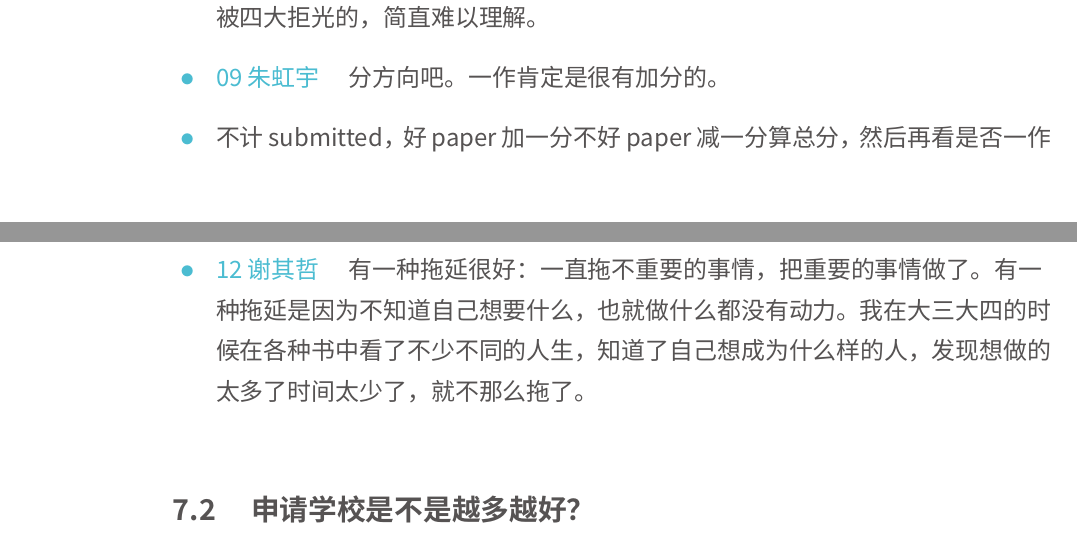
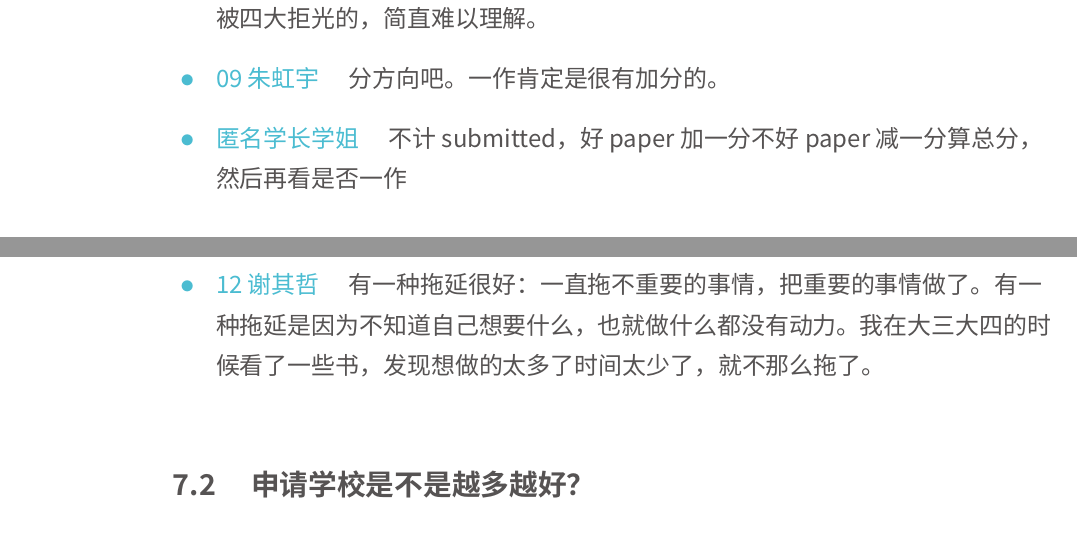
Before and after one commit to RunzheYang/ACMclass_handouts, a LaTeX document (ACMclass_handout.tex): two parts of pages 9 and 17 of 27, joined at a grey line, cut so that both start at the same text. Compiled offline with XeLaTeX; a missing font is replaced by an installed copy or a similar font.

Commit message:
anonymous

```diff
--- a/ACMclass_handout.tex
+++ b/ACMclass_handout.tex
@@ -124,7 +124,7 @@ GPA到底有多重要？GPA高不成低不就还要不要谈GPA的事？
 \item  {\name 02 杨林骥}  \quad 理论不分顺序 会议好坏差很多 老美只看soda focs stoc
 \item  {\name 11 杨宽}  \quad 我感觉非accepted的paper都是废纸，今年有本科生发了STOC还被四大拒光的，简直难以理解。
 \item  {\name 09 朱虹宇}  \quad 分方向吧。一作肯定是很有加分的。
-\item 不计submitted，好paper加一分不好paper减一分算总分，然后再看是否一作
+\item {\name 匿名学长学姐}  \quad 不计submitted，好paper加一分不好paper减一分算总分，然后再看是否一作
 \end{itemize}
 
 %%%%%%%%%%%%%%%%%%%%%%%%%%%%%%%%%%
@@ -287,7 +287,7 @@ GPA到底有多重要？GPA高不成低不就还要不要谈GPA的事？
 \item  {\name 09 朱虹宇}  \quad 列计划，这周要做什么下周要做什么，然后就是做任务的概念了。
 \item  {\name 07 刘斌}  \quad 抱团组团，互相勉励，可以减少拖延。
     个人反对刻意做日程安排，如果心里有数自己要做什么，就自然按部就班做。心里没想着要做什么，心里懈怠了，再怎么安排时间表也不会按计划完成。态度最重要。
-\item  {\name 12 谢其哲}  \quad 有一种拖延很好：一直拖不重要的事情，把重要的事情做了。有一种拖延是因为不知道自己想要什么，也就做什么都没有动力。我在大三大四的时候在各种书中看了不少不同的人生，知道了自己想成为什么样的人，发现想做的太多了时间太少了，就不那么拖了。
+\item  {\name 12 谢其哲}  \quad 有一种拖延很好：一直拖不重要的事情，把重要的事情做了。有一种拖延是因为不知道自己想要什么，也就做什么都没有动力。我在大三大四的时候看了一些书，发现想做的太多了时间太少了，就不那么拖了。
 \end{itemize}
 
 \subsection{ 申请学校是不是越多越好？}
```
Also changed, not shown: ACMclass_handout.tex (2 more changed lines).
